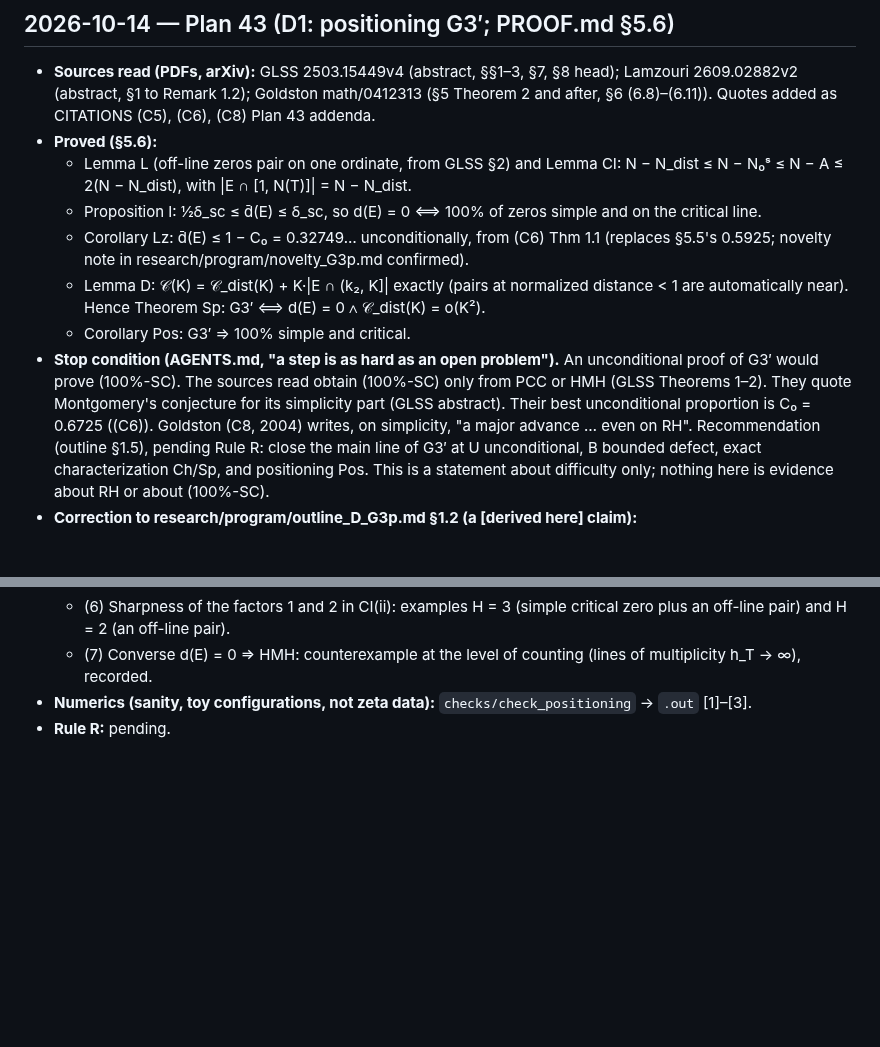
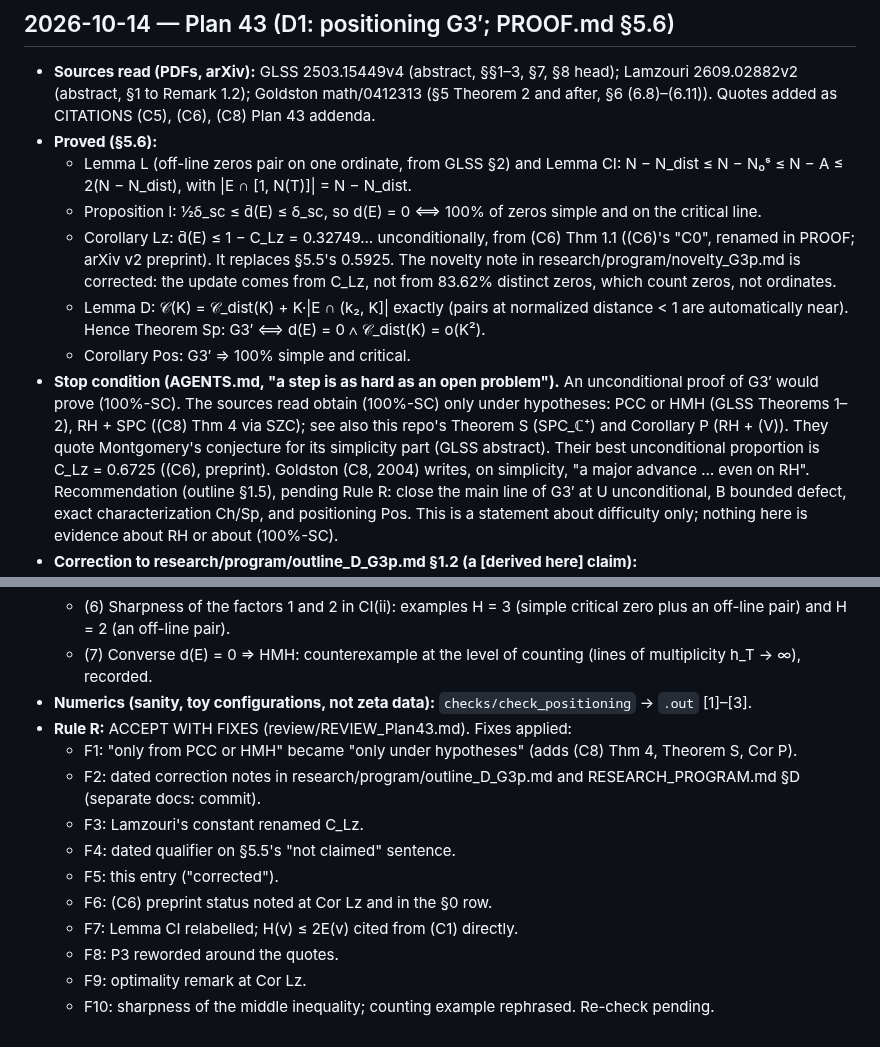
Before and after one commit to speagleg/jacobi-asymptotics, a Markdown page: research/G3prime/LOG.md, 2 parts joined by grey strips. Rendered like a GitHub page; blank space fills up the shorter version.

```diff
--- a/research/G3prime/LOG.md
+++ b/research/G3prime/LOG.md
@@ -206,14 +206,17 @@ result, conditional or not, reaches proportion one. G3′ is therefore closed in
   - Lemma L (off-line zeros pair on one ordinate, from GLSS §2) and Lemma CI:
     N − N_dist ≤ N − N₀ˢ ≤ N − A ≤ 2(N − N_dist), with |E ∩ [1, N(T)]| = N − N_dist.
   - Proposition I: ½δ_sc ≤ d̄(E) ≤ δ_sc, so d(E) = 0 ⟺ 100% of zeros simple and on the critical line.
-  - Corollary Lz: d̄(E) ≤ 1 − C₀ = 0.32749… unconditionally, from (C6) Thm 1.1 (replaces §5.5's 0.5925; novelty note
-    in research/program/novelty_G3p.md confirmed).
+  - Corollary Lz: d̄(E) ≤ 1 − C_Lz = 0.32749… unconditionally, from (C6) Thm 1.1 ((C6)'s "C0", renamed in PROOF;
+    arXiv v2 preprint). It replaces §5.5's 0.5925. The novelty note in research/program/novelty_G3p.md is corrected:
+    the update comes from C_Lz, not from 83.62% distinct zeros, which count zeros, not ordinates.
   - Lemma D: 𝒞(K) = 𝒞_dist(K) + K·|E ∩ (k₂, K]| exactly (pairs at normalized distance < 1 are automatically near).
     Hence Theorem Sp: G3′ ⟺ d(E) = 0 ∧ 𝒞_dist(K) = o(K²).
   - Corollary Pos: G3′ ⇒ 100% simple and critical.
 - **Stop condition (AGENTS.md, "a step is as hard as an open problem").** An unconditional proof of G3′ would prove
-  (100%-SC). The sources read obtain (100%-SC) only from PCC or HMH (GLSS Theorems 1–2). They quote Montgomery's
-  conjecture for its simplicity part (GLSS abstract). Their best unconditional proportion is C₀ = 0.6725 ((C6)).
+  (100%-SC). The sources read obtain (100%-SC) only under hypotheses: PCC or HMH (GLSS Theorems 1–2), RH + SPC
+  ((C8) Thm 4 via SZC); see also this repo's Theorem S (SPC_ℂ⁺) and Corollary P (RH + (V)). They quote Montgomery's
+  conjecture for its simplicity part (GLSS abstract). Their best unconditional proportion is C_Lz = 0.6725 ((C6),
+  preprint).
   Goldston (C8, 2004) writes, on simplicity, "a major advance … even on RH". Recommendation (outline §1.5), pending
   Rule R: close the main line of G3′ at U unconditional, B bounded defect, exact characterization Ch/Sp, and
   positioning Pos. This is a statement about
@@ -234,4 +237,16 @@ result, conditional or not, reaches proportion one. G3′ is therefore closed in
     H = 2 (an off-line pair).
   - (7) Converse d(E) = 0 ⇒ HMH: counterexample at the level of counting (lines of multiplicity h_T → ∞), recorded.
 - **Numerics (sanity, toy configurations, not zeta data):** `checks/check_positioning` → `.out` [1]–[3].
-- **Rule R:** pending.
+- **Rule R:** ACCEPT WITH FIXES (review/REVIEW_Plan43.md). Fixes applied:
+  - F1: "only from PCC or HMH" became "only under hypotheses" (adds (C8) Thm 4, Theorem S, Cor P).
+  - F2: dated correction notes in research/program/outline_D_G3p.md and RESEARCH_PROGRAM.md §D (separate docs:
+    commit).
+  - F3: Lamzouri's constant renamed C_Lz.
+  - F4: dated qualifier on §5.5's "not claimed" sentence.
+  - F5: this entry ("corrected").
+  - F6: (C6) preprint status noted at Cor Lz and in the §0 row.
+  - F7: Lemma CI relabelled; H(v) ≤ 2E(v) cited from (C1) directly.
+  - F8: P3 reworded around the quotes.
+  - F9: optimality remark at Cor Lz.
+  - F10: sharpness of the middle inequality; counting example rephrased.
+  Re-check pending.
```
Also changed, not shown: research/G3prime/PROOF.md (+34 -21 lines), 1 other file.
